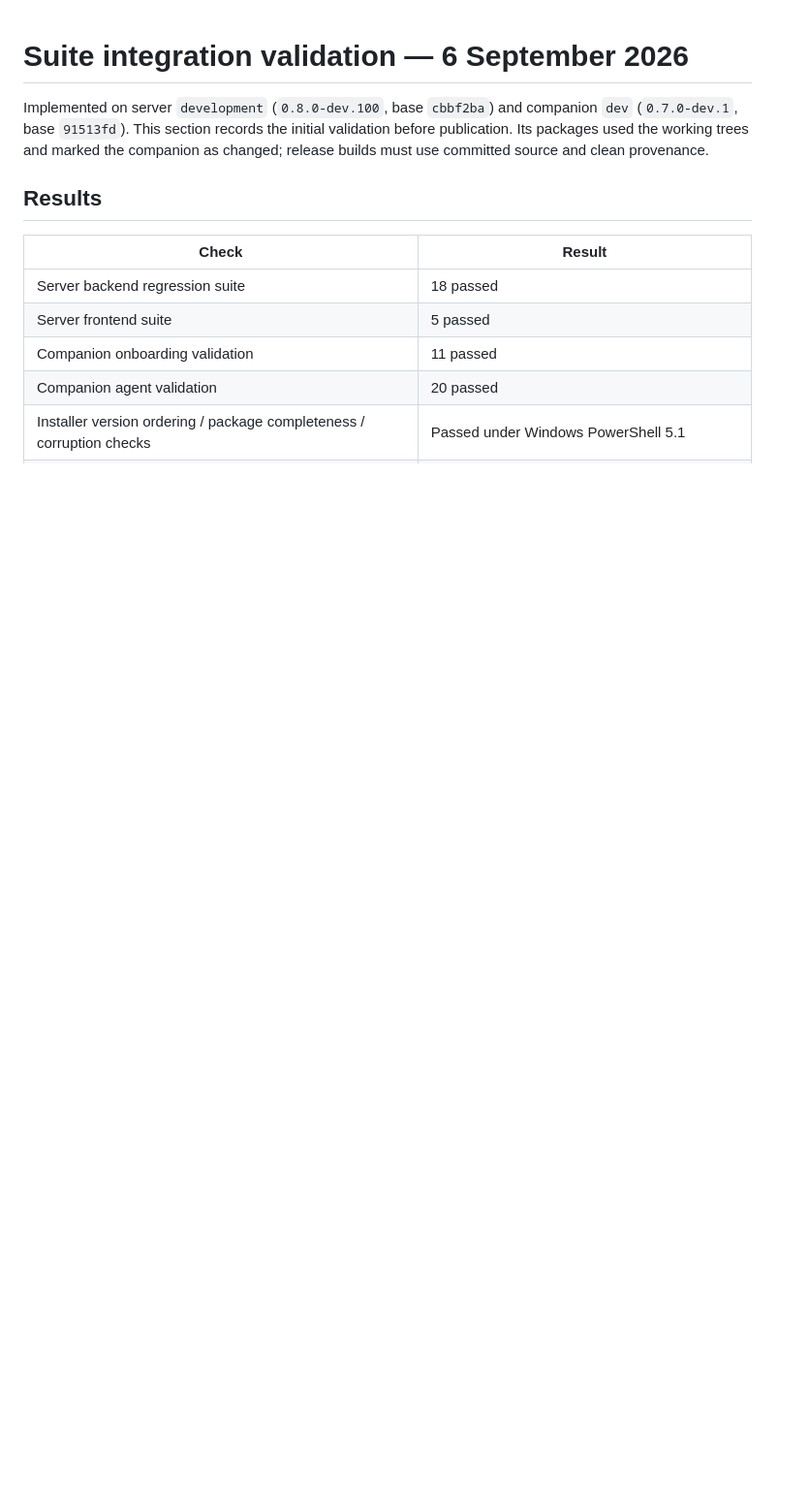
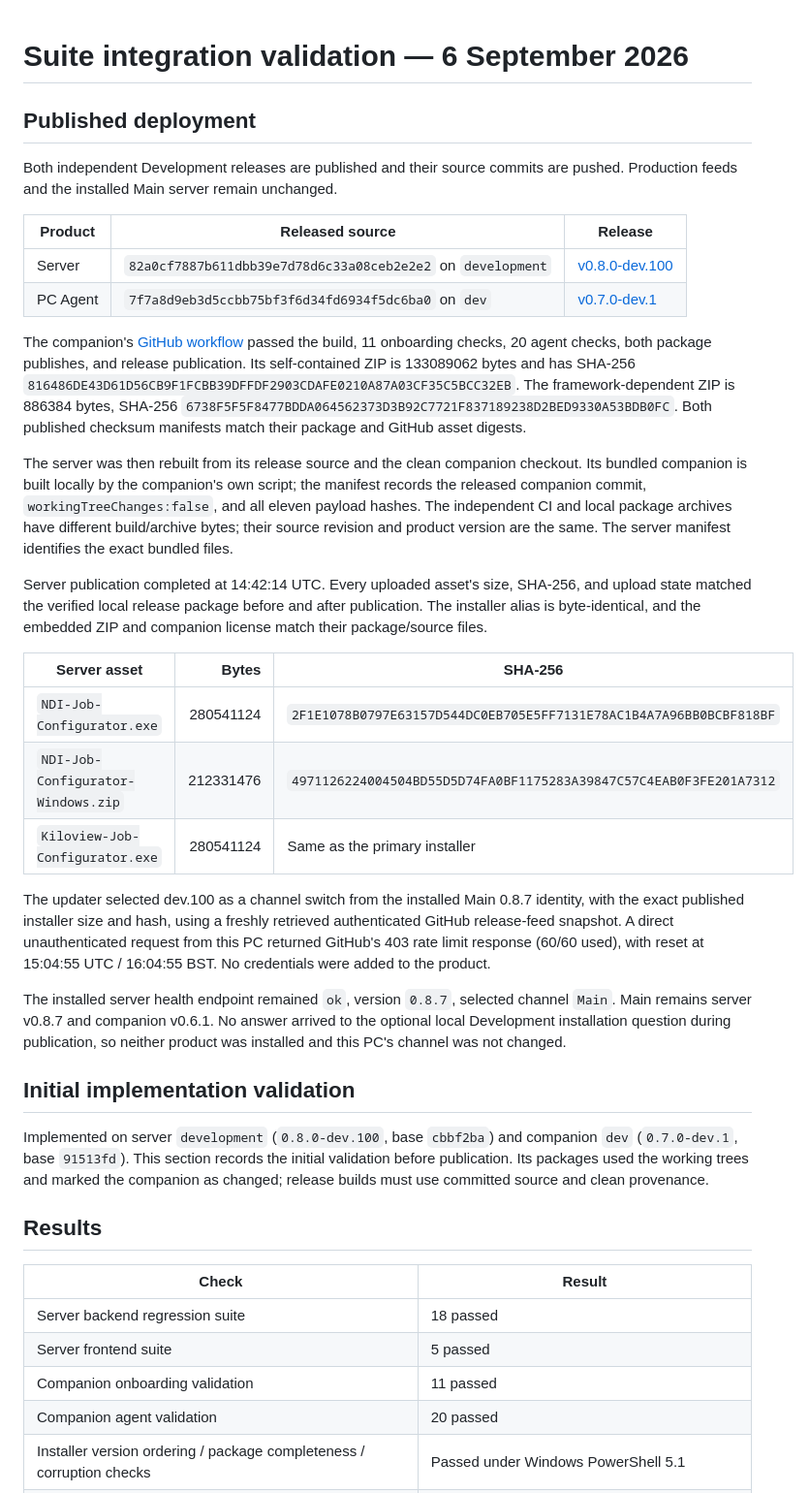
Before and after one commit to JohnDevAc/Kiloview-Job-Configurator, a Markdown page: SUITE-INTEGRATION-VALIDATION.md, the part around the change. Shown at 97% size. GitHub-like rendering; blank space fills up the shorter version.

Commit message:
Record independent suite Development releases and verification

```diff
--- a/SUITE-INTEGRATION-VALIDATION.md
+++ b/SUITE-INTEGRATION-VALIDATION.md
@@ -1,4 +1,53 @@
 # Suite integration validation — 6 September 2026
+
+## Published deployment
+
+Both independent Development releases are published and their source commits are
+pushed. Production feeds and the installed Main server remain unchanged.
+
+| Product | Released source | Release |
+| --- | --- | --- |
+| Server | `82a0cf7887b611dbb39e7d78d6c33a08ceb2e2e2` on `development` | [v0.8.0-dev.100](https://github.com/JohnDevAc/Kiloview-Job-Configurator/releases/tag/v0.8.0-dev.100) |
+| PC Agent | `7f7a8d9eb3d5ccbb75bf3f6d34fd6934f5dc6ba0` on `dev` | [v0.7.0-dev.1](https://github.com/JohnDevAc/Kiloview-PC-Onboarding/releases/tag/v0.7.0-dev.1) |
+
+The companion's [GitHub workflow](https://github.com/JohnDevAc/Kiloview-PC-Onboarding/actions/runs/34039621067)
+passed the build, 11 onboarding checks, 20 agent checks, both package publishes,
+and release publication. Its self-contained ZIP is 133089062 bytes and has
+SHA-256 `816486DE43D61D56CB9F1FCBB39DFFDF2903CDAFE0210A87A03CF35C5BCC32EB`.
+The framework-dependent ZIP is 886384 bytes, SHA-256
+`6738F5F5F8477BDDA064562373D3B92C7721F837189238D2BED9330A53BDB0FC`.
+Both published checksum manifests match their package and GitHub asset digests.
+
+The server was then rebuilt from its release source and the clean companion
+checkout. Its bundled companion is built locally by the companion's own script;
+the manifest records the released companion commit, `workingTreeChanges:false`,
+and all eleven payload hashes. The independent CI and local package archives
+have different build/archive bytes; their source revision and product version
+are the same. The server manifest identifies the exact bundled files.
+
+Server publication completed at 14:42:14 UTC. Every uploaded asset's size,
+SHA-256, and upload state matched the verified local release package before and
+after publication. The installer alias is byte-identical, and the embedded ZIP
+and companion license match their package/source files.
+
+| Server asset | Bytes | SHA-256 |
+| --- | ---: | --- |
+| `NDI-Job-Configurator.exe` | 280541124 | `2F1E1078B0797E63157D544DC0EB705E5FF7131E78AC1B4A7A96BB0BCBF818BF` |
+| `NDI-Job-Configurator-Windows.zip` | 212331476 | `4971126224004504BD55D5D74FA0BF1175283A39847C57C4EAB0F3FE201A7312` |
+| `Kiloview-Job-Configurator.exe` | 280541124 | Same as the primary installer |
+
+The updater selected dev.100 as a channel switch from the installed Main 0.8.7
+identity, with the exact published installer size and hash, using a freshly
+retrieved authenticated GitHub release-feed snapshot. A direct unauthenticated
+request from this PC returned GitHub's 403 rate limit response (60/60 used), with
+reset at 15:04:55 UTC / 16:04:55 BST. No credentials were added to the product.
+
+The installed server health endpoint remained `ok`, version `0.8.7`, selected
+channel `Main`. Main remains server v0.8.7 and companion v0.6.1. No answer arrived
+to the optional local Development installation question during publication, so
+neither product was installed and this PC's channel was not changed.
+
+## Initial implementation validation
 
 Implemented on server `development` (`0.8.0-dev.100`, base `cbbf2ba`) and companion
 `dev` (`0.7.0-dev.1`, base `91513fd`). This section records the initial validation
```
Also changed, not shown: CODEX-HANDOFF.md (+18 -8 lines).
